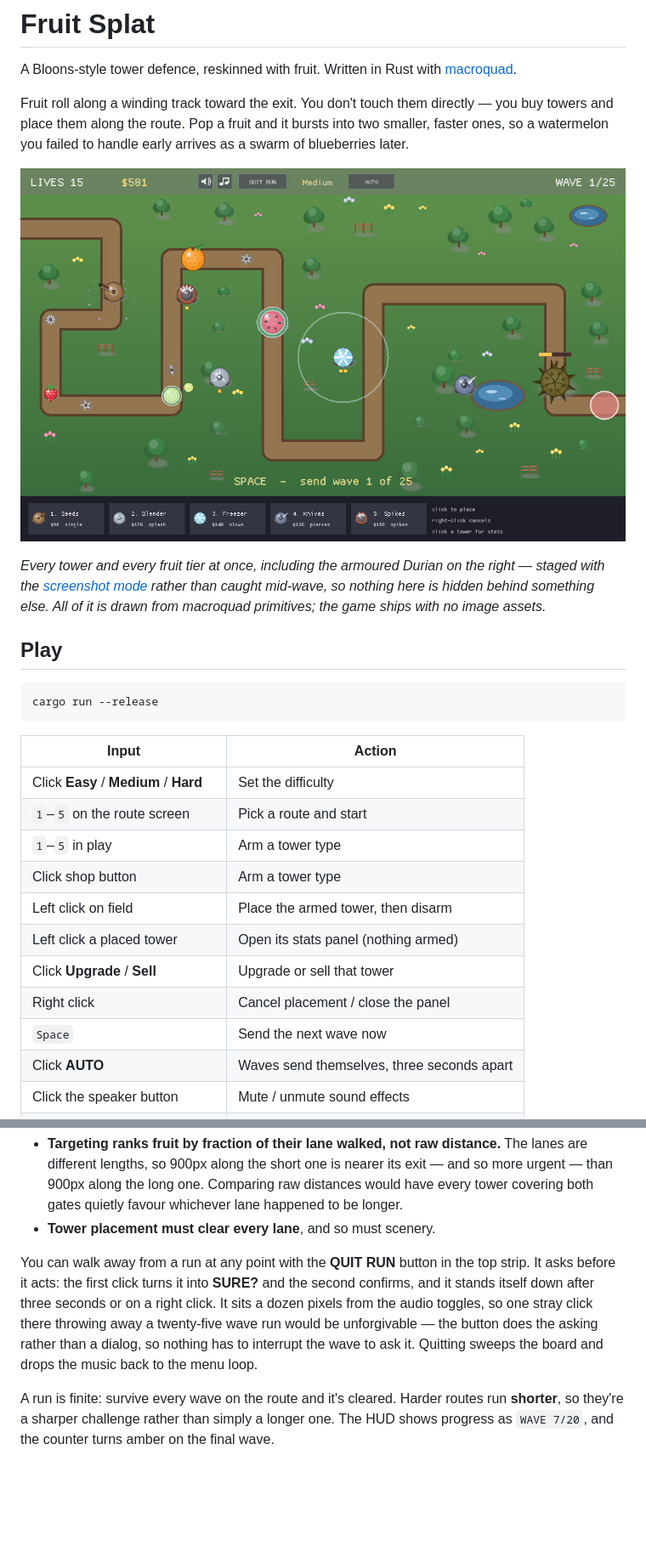
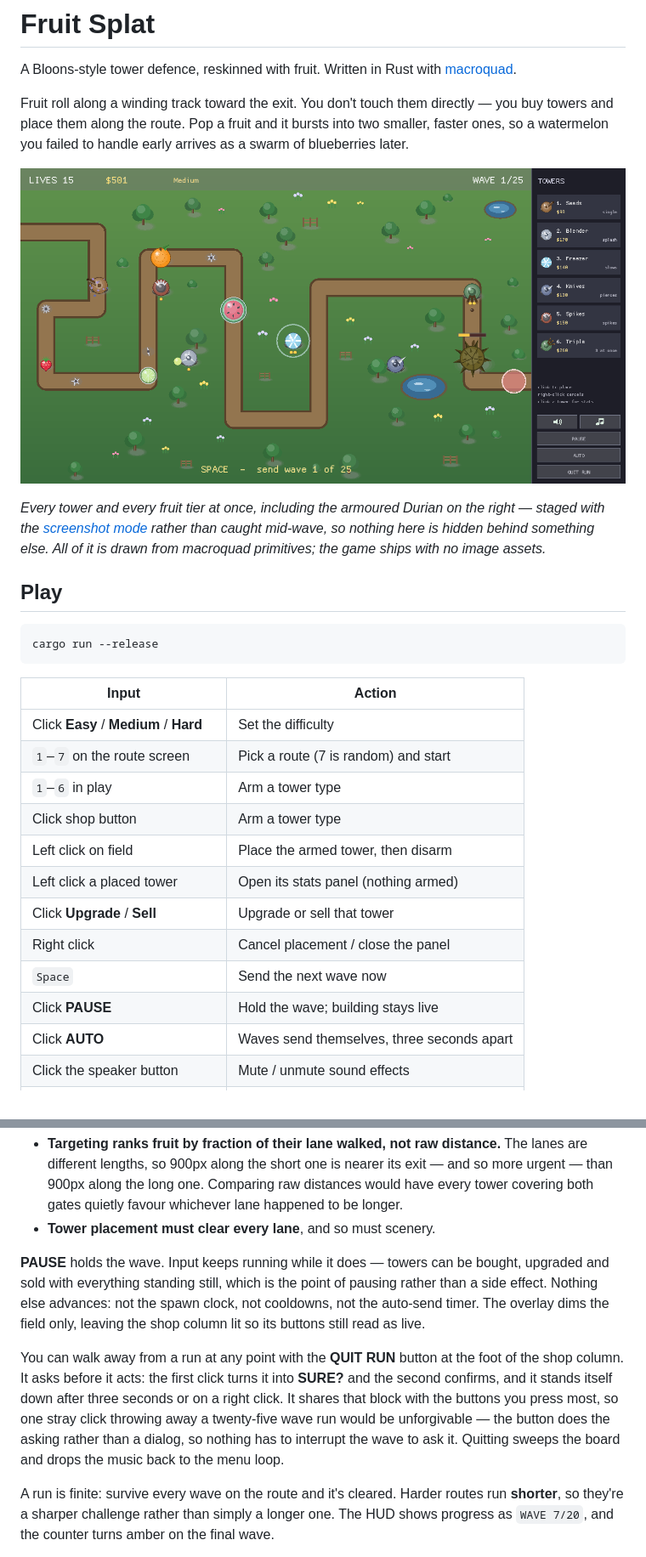
Before and after one commit to yarivha/FruitSplat, a Markdown page: README.md, 2 parts joined by grey strips. Shown at 85% size. GitHub-like rendering; pictures changed too: docs/screenshot.png; blank space fills up the shorter version.

```diff
--- a/README.md
+++ b/README.md
@@ -24,14 +24,15 @@ cargo run --release
 | Input | Action |
 |---|---|
 | Click **Easy** / **Medium** / **Hard** | Set the difficulty |
-| `1`–`5` on the route screen | Pick a route and start |
-| `1`–`5` in play | Arm a tower type |
+| `1`–`7` on the route screen | Pick a route (7 is random) and start |
+| `1`–`6` in play | Arm a tower type |
 | Click shop button | Arm a tower type |
 | Left click on field | Place the armed tower, then disarm |
 | Left click a placed tower | Open its stats panel (nothing armed) |
 | Click **Upgrade** / **Sell** | Upgrade or sell that tower |
 | Right click | Cancel placement / close the panel |
 | `Space` | Send the next wave now |
+| Click **PAUSE** | Hold the wave; building stays live |
 | Click **AUTO** | Waves send themselves, three seconds apart |
 | Click the speaker button | Mute / unmute sound effects |
 | Click the note button | Mute / unmute music |
@@ -130,13 +135,19 @@ Two things had to change to make lanes work at all:
   lane happened to be longer.
 - **Tower placement must clear every lane**, and so must scenery.
 
-You can walk away from a run at any point with the **QUIT RUN** button in the top
-strip. It asks before it acts: the first click turns it into **SURE?** and the
-second confirms, and it stands itself down after three seconds or on a right
-click. It sits a dozen pixels from the audio toggles, so one stray click there
-throwing away a twenty-five wave run would be unforgivable — the button does the
-asking rather than a dialog, so nothing has to interrupt the wave to ask it.
-Quitting sweeps the board and drops the music back to the menu loop.
+**PAUSE** holds the wave. Input keeps running while it does — towers can be
+bought, upgraded and sold with everything standing still, which is the point of
+pausing rather than a side effect. Nothing else advances: not the spawn clock,
+not cooldowns, not the auto-send timer. The overlay dims the field only, leaving
+the shop column lit so its buttons still read as live.
+
+You can walk away from a run at any point with the **QUIT RUN** button at the
+foot of the shop column. It asks before it acts: the first click turns it into
+**SURE?** and the second confirms, and it stands itself down after three seconds
+or on a right click. It shares that block with the buttons you press most, so one
+stray click throwing away a twenty-five wave run would be unforgivable — the
+button does the asking rather than a dialog, so nothing has to interrupt the wave
+to ask it. Quitting sweeps the board and drops the music back to the menu loop.
 
 A run is finite: survive every wave on the route and it's cleared. Harder routes
 run **shorter**, so they're a sharper challenge rather than simply a longer one.
```
Also changed, not shown: other parts of README.md (+23 -3 lines), CHANGELOG.md (+39 -1 lines), 3 other files.
